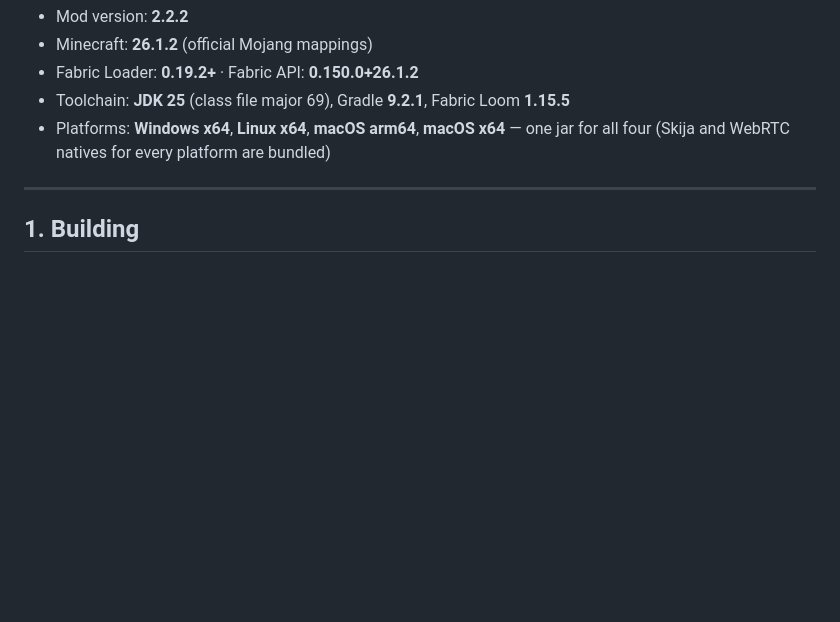
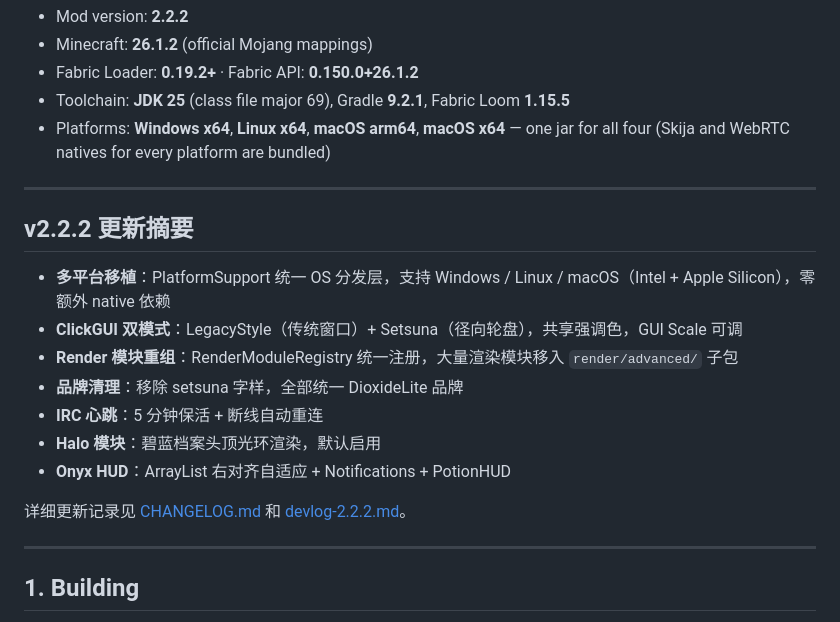
Before and after one commit to Easy-Dioxide/DioxideLite, a Markdown page: README.md, the part around the change. Rendered like a GitHub page; blank space fills up the shorter version.

Commit message:
v2.2.2: add devlog + update CHANGELOG + README with full changelog

```diff
--- a/README.md
+++ b/README.md
@@ -11,6 +11,20 @@ multi-platform **2.2.2** build.
 * Toolchain: **JDK 25** (class file major 69), Gradle **9.2.1**, Fabric Loom **1.15.5**
 * Platforms: **Windows x64**, **Linux x64**, **macOS arm64**, **macOS x64** — one jar for all four
   (Skija and WebRTC natives for every platform are bundled)
+
+---
+
+## v2.2.2 更新摘要
+
+- **多平台移植**：PlatformSupport 统一 OS 分发层，支持 Windows / Linux / macOS（Intel + Apple Silicon），零额外 native 依赖
+- **ClickGUI 双模式**：LegacyStyle（传统窗口）+ Setsuna（径向轮盘），共享强调色，GUI Scale 可调
+- **Render 模块重组**：RenderModuleRegistry 统一注册，大量渲染模块移入 `render/advanced/` 子包
+- **品牌清理**：移除 setsuna 字样，全部统一 DioxideLite 品牌
+- **IRC 心跳**：5 分钟保活 + 断线自动重连
+- **Halo 模块**：碧蓝档案头顶光环渲染，默认启用
+- **Onyx HUD**：ArrayList 右对齐自适应 + Notifications + PotionHUD
+
+详细更新记录见 [CHANGELOG.md](CHANGELOG.md) 和 [devlog-2.2.2.md](devlog-2.2.2.md)。
 
 ---
 
```
Also changed, not shown: CHANGELOG.md (+50 -8 lines), devlog-2.2.2.md (added, +52 -0 lines).
